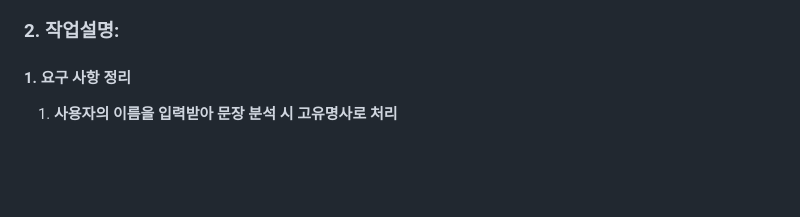
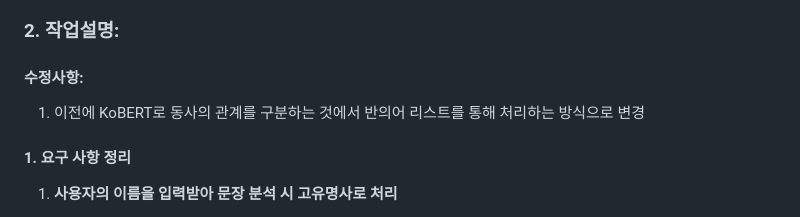
Before and after one commit to Dae-Study/D-Study, a Markdown page: README.md, the part around the change. GitHub-like rendering; blank space fills up the shorter version.

```diff
--- a/README.md
+++ b/README.md
@@ -21,6 +21,9 @@ __Section_1~3: 두 단어 비교를 위한 기능을 섹션별로 구상__
 3. Sectino 3: 추출된 동사들 중 반의어 리스트에 해당하면 "BAD"로 처리되도록 함
 
 ### 2. 작업설명:
+
+#### 수정사항:
+1. 이전에 KoBERT로 동사의 관계를 구분하는 것에서 반의어 리스트를 통해 처리하는 방식으로 변경
 
 #### 1. 요구 사항 정리
 
```
